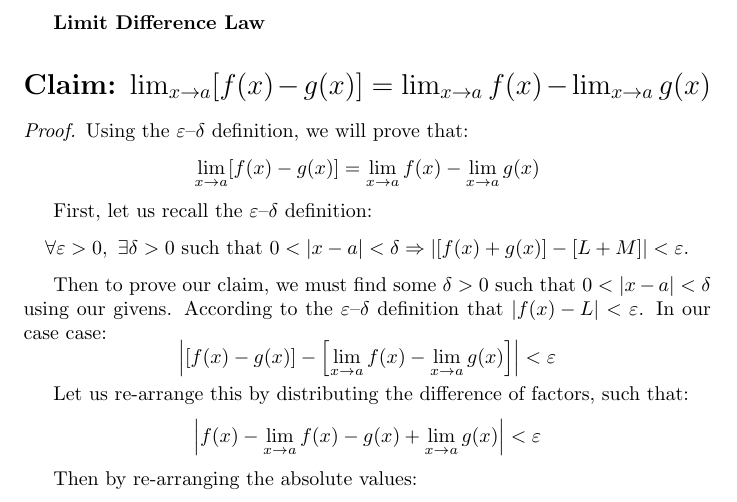
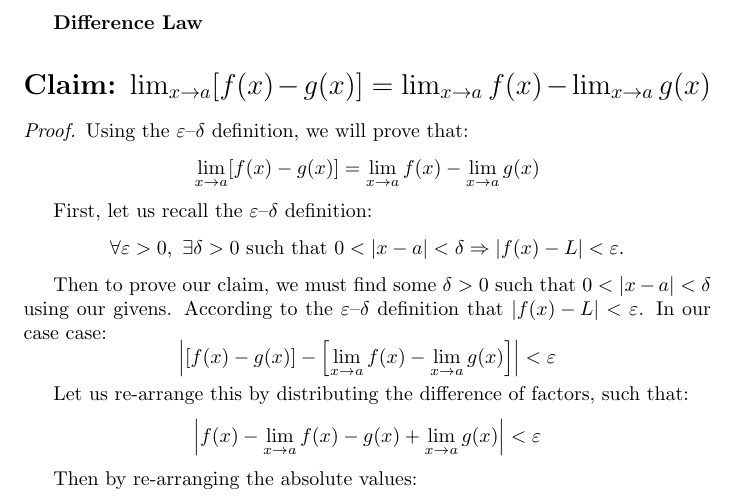
Before and after one commit to DursiS/LaTeX-Limit-Law-Proofs, a LaTeX document (Difference Law/Difference Law.tex): part of the page, cut so that both start at the same text. Compiled offline with pdfLaTeX.

Commit message:
Add files via upload

```diff
--- a/Difference Law/Difference Law.tex
+++ b/Difference Law/Difference Law.tex
@@ -2,7 +2,7 @@
 \usepackage{amsmath, amssymb, amsthm, sectsty}
 \begin{document}
 
-\textbf{Limit Difference Law}
+\textbf{Difference Law}
 
 \section*{Claim: $\lim_{x \to a} [f(x) - g(x)] = \lim_{x \to a} f(x) - \lim_{x \to a} g(x)$}
 
@@ -18,7 +18,7 @@ Using the $\varepsilon$–$\delta$ definition, we will prove that:
 
 First, let us recall the $\varepsilon$–$\delta$ definition:
 \[
-\forall \varepsilon > 0, \ \exists \delta > 0 \text{ such that } 0 < |x - a| < \delta \Rightarrow \left| [f(x) + g(x)] - [L + M] \right| < \varepsilon.
+\forall \varepsilon > 0, \ \exists \delta > 0 \text{ such that } 0 < |x - a| < \delta \Rightarrow \left|f(x) - L\right| < \varepsilon.
 \]
 
 
```
Also changed, not shown: Difference Law/Difference Law.pdf.
